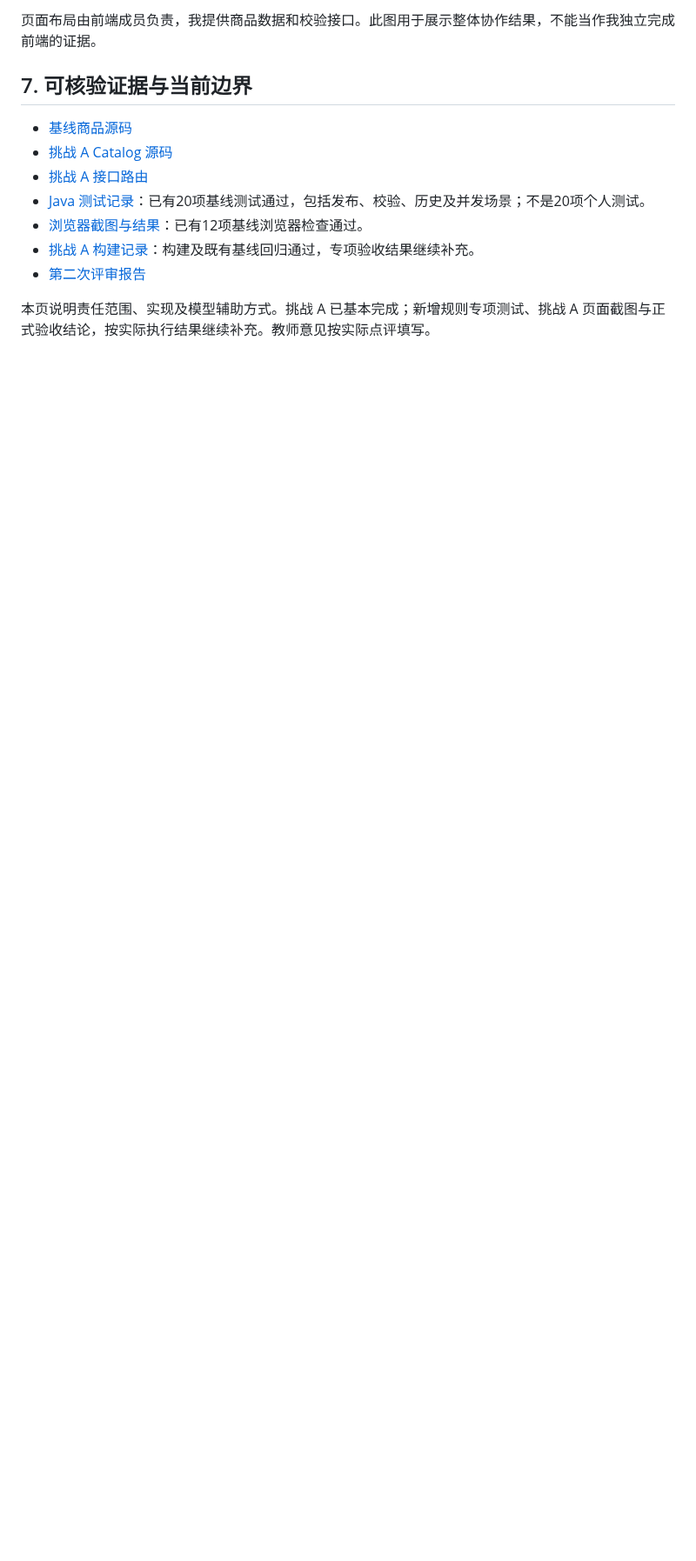
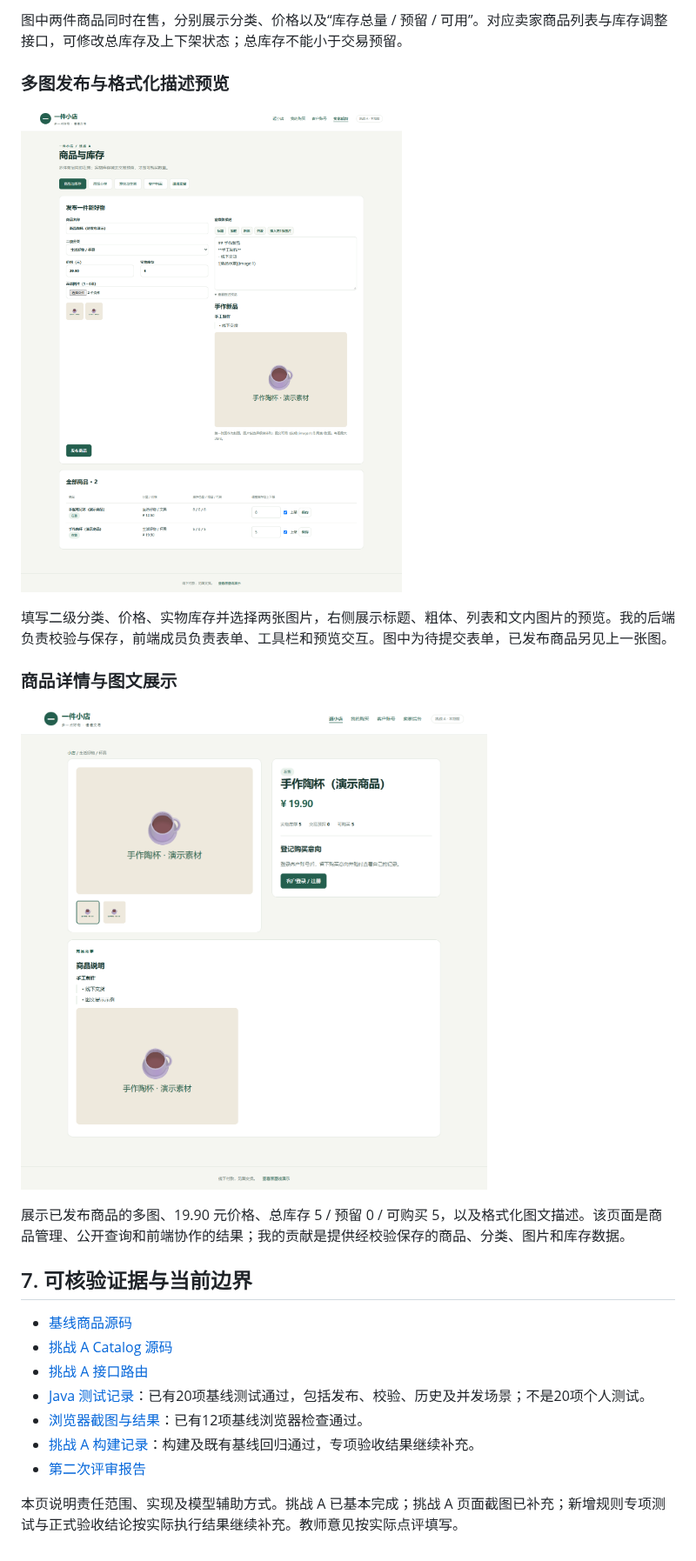
Before and after one commit to LittleChenLiya/online-shopping-mvp, a Markdown page: docs/personal-results/王暾-商品接口与模型协作.md, the part around one of its changes. Shown at 87% size. Drawn GitHub-style; pictures changed too: docs/personal-results/challenge-a-images/03-publish-preview.png (added), docs/personal-results/challenge-a-images/04-detail.png (added); blank space fills up the shorter version.

```diff
--- a/docs/personal-results/王暾-商品接口与模型协作.md
+++ b/docs/personal-results/王暾-商品接口与模型协作.md
@@ -123,5 +123,18 @@ sequenceDiagram
 
-页面布局由前端成员负责，我提供商品数据和校验接口。此图用于展示整体协作结果，不能当作我独立完成前端的证据。
+图中两件商品同时在售，分别展示分类、价格以及“库存总量 / 预留 / 可用”。对应卖家商品列表与库存调整接口，可修改总库存及上下架状态；总库存不能小于交易预留。
+
+### 多图发布与格式化描述预览
+
+![挑战A多图发布与描述预览](https://raw.githubusercontent.com/LittleChenLiya/online-shopping-mvp/main/docs/personal-results/challenge-a-images/03-publish-preview.png)
+
+填写二级分类、价格、实物库存并选择两张图片，右侧展示标题、粗体、列表和文内图片的预览。我的后端负责校验与保存，前端成员负责表单、工具栏和预览交互。图中为待提交表单，已发布商品另见上一张图。
+
+### 商品详情与图文展示
+
+![挑战A商品详情与库存展示](https://raw.githubusercontent.com/LittleChenLiya/online-shopping-mvp/main/docs/personal-results/challenge-a-images/04-detail.png)
+
+展示已发布商品的多图、19.90 元价格、总库存 5 / 预留 0 / 可购买 5，以及格式化图文描述。该页面是商品管理、公开查询和前端协作的结果；我的贡献是提供经校验保存的商品、分类、图片和库存数据。
+
 
 ## 7. 可核验证据与当前边界
 
@@ -133,4 +146,4 @@ sequenceDiagram
 - [挑战 A 构建记录](https://github.com/LittleChenLiya/online-shopping-mvp/blob/main/docs/challenge-a/build-verification.md)：构建及既有基线回归通过，专项验收结果继续补充。
 - [第二次评审报告](https://github.com/LittleChenLiya/online-shopping-mvp/wiki/第2次阶段性评审报告)
 
-本页说明责任范围、实现及模型辅助方式。挑战 A 已基本完成；新增规则专项测试、挑战 A 页面截图与正式验收结论，按实际执行结果继续补充。教师意见按实际点评填写。
+本页说明责任范围、实现及模型辅助方式。挑战 A 已基本完成；挑战 A 页面截图已补充；新增规则专项测试与正式验收结论按实际执行结果继续补充。教师意见按实际点评填写。
```
Also changed, not shown: other parts of docs/personal-results/王暾-商品接口与模型协作.md (+7 -7 lines), docs/personal-results/challenge-a-images/01-categories.png (added), docs/personal-results/challenge-a-images/02-products-stock.png (added), 1 other file.
